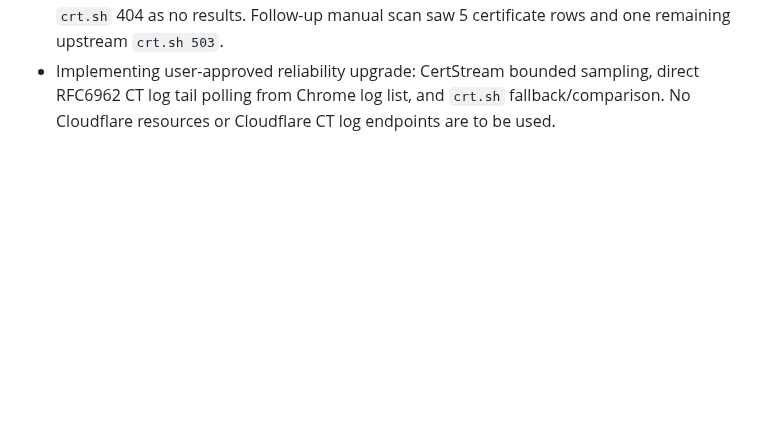
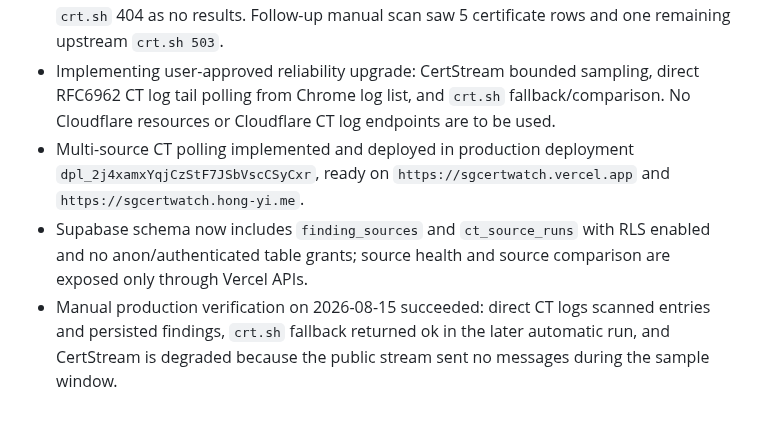
Before and after one commit to hongyime/sgCertWatch2026, a Markdown page: .agents/STATE.md, the part around the change. Drawn GitHub-style; blank space fills up the shorter version.

Commit message:
chore: record multi-source deployment

```diff
--- a/.agents/STATE.md
+++ b/.agents/STATE.md
@@ -102,3 +102,6 @@ Next steps:
 - Manual protected poll invocation succeeded at the HTTP/function layer and wrote `ct_poll_status`; current upstream batch had `crt.sh` timeout/502 errors, so the dashboard reports `CT search retrying`.
 - Added retry handling for transient `crt.sh` 502/503/504 and timeout failures, and treats `crt.sh` 404 as no results. Follow-up manual scan saw 5 certificate rows and one remaining upstream `crt.sh 503`.
 - Implementing user-approved reliability upgrade: CertStream bounded sampling, direct RFC6962 CT log tail polling from Chrome log list, and `crt.sh` fallback/comparison. No Cloudflare resources or Cloudflare CT log endpoints are to be used.
+- Multi-source CT polling implemented and deployed in production deployment `dpl_2j4xamxYqjCzStF7JSbVscCSyCxr`, ready on `https://sgcertwatch.vercel.app` and `https://sgcertwatch.hong-yi.me`.
+- Supabase schema now includes `finding_sources` and `ct_source_runs` with RLS enabled and no anon/authenticated table grants; source health and source comparison are exposed only through Vercel APIs.
+- Manual production verification on 2026-08-15 succeeded: direct CT logs scanned entries and persisted findings, `crt.sh` fallback returned ok in the later automatic run, and CertStream is degraded because the public stream sent no messages during the sample window.
```
Also changed, not shown: .agents/JOURNAL.md (+1 -0 lines).
